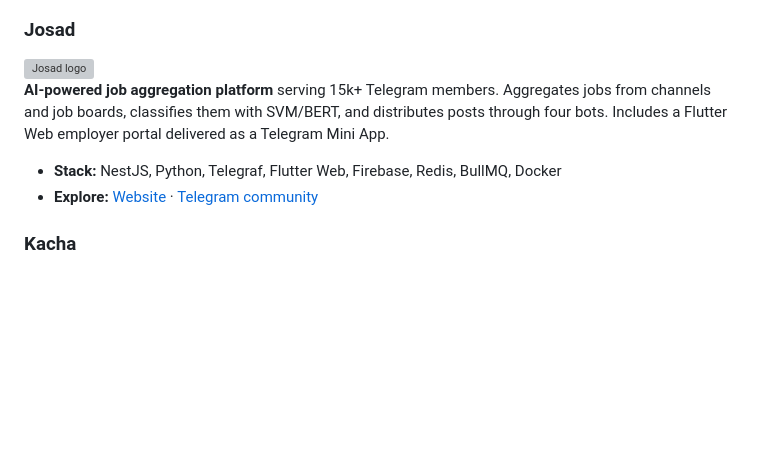
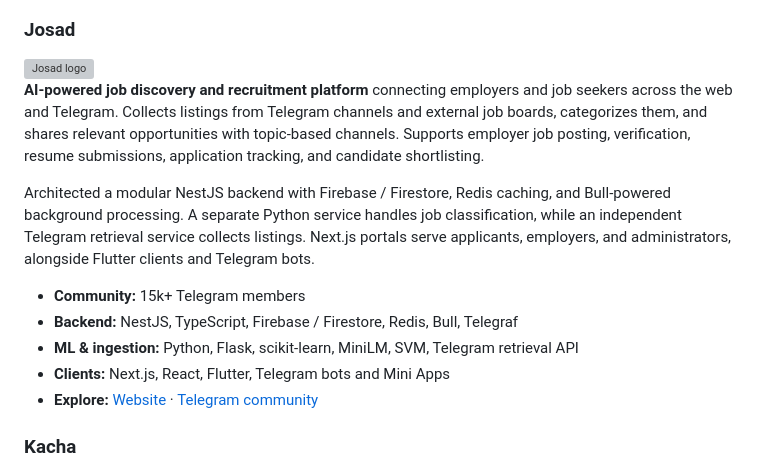
Before and after one commit to emantggw/emantggw, a Markdown page: readme.md, the part around the change. Drawn GitHub-style; blank space fills up the shorter version; grey boxes are pictures that could not be loaded.

Commit message:
feat: update Josad project description and architecture details

```diff
--- a/readme.md
+++ b/readme.md
@@ -32,9 +32,14 @@ I build Flutter applications and architect backend systems with NestJS, Firebase
 
 <img src="assets/josad_logo.gif" alt="Josad logo" width="64">
 
-**AI-powered job aggregation platform** serving 15k+ Telegram members. Aggregates jobs from channels and job boards, classifies them with SVM/BERT, and distributes posts through four bots. Includes a Flutter Web employer portal delivered as a Telegram Mini App.
+**AI-powered job discovery and recruitment platform** connecting employers and job seekers across the web and Telegram. Collects listings from Telegram channels and external job boards, categorizes them, and shares relevant opportunities with topic-based channels. Supports employer job posting, verification, resume submissions, application tracking, and candidate shortlisting.
 
-- **Stack:** NestJS, Python, Telegraf, Flutter Web, Firebase, Redis, BullMQ, Docker
+Architected a modular NestJS backend with Firebase / Firestore, Redis caching, and Bull-powered background processing. A separate Python service handles job classification, while an independent Telegram retrieval service collects listings. Next.js portals serve applicants, employers, and administrators, alongside Flutter clients and Telegram bots.
+
+- **Community:** 15k+ Telegram members
+- **Backend:** NestJS, TypeScript, Firebase / Firestore, Redis, Bull, Telegraf
+- **ML & ingestion:** Python, Flask, scikit-learn, MiniLM, SVM, Telegram retrieval API
+- **Clients:** Next.js, React, Flutter, Telegram bots and Mini Apps
 - **Explore:** [Website](https://josad.net) · [Telegram community](https://t.me/josad_software)
 
 ### Kacha
```
